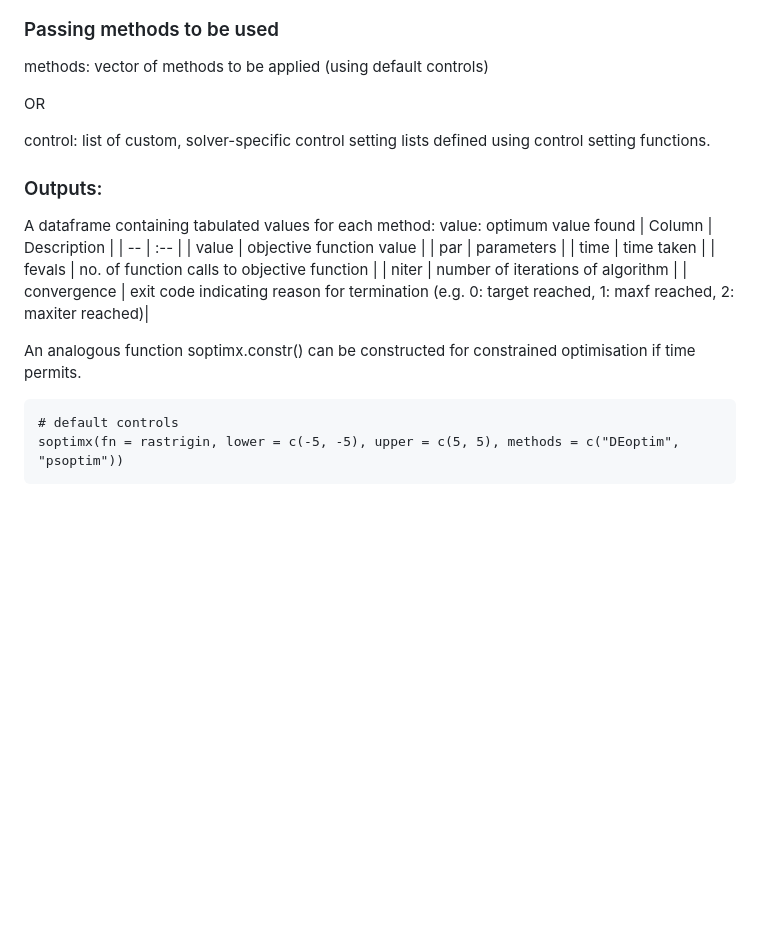
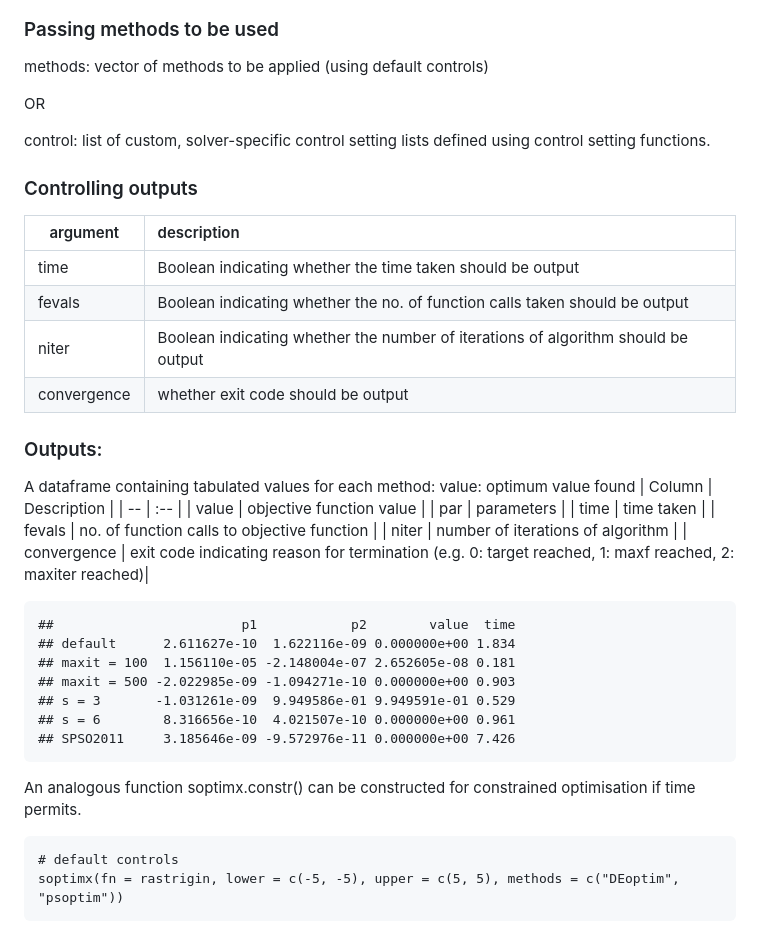
Before and after one commit to arqamrp/stochoptimtests, a Markdown page: temp/new_coding.md, the part around the change. Rendered like a GitHub page; blank space fills up the shorter version.

````diff
--- a/temp/new_coding.md
+++ b/temp/new_coding.md
@@ -154,6 +154,15 @@ OR
 
 control: list of custom, solver-specific control setting lists defined using control setting functions.
 
+### Controlling outputs
+
+| argument | description |
+| -- | :-- |
+| time | Boolean indicating whether the time taken should be output |
+| fevals | Boolean indicating whether the no. of function calls taken should be output |
+| niter | Boolean indicating whether the number of iterations of algorithm should be output|
+| convergence | whether exit code should be output |
+
 ### Outputs:
 
 A dataframe containing tabulated values for each method:
@@ -167,7 +176,19 @@ value: optimum value found
 | niter | number of iterations of algorithm |
 | convergence | exit code indicating reason for termination (e.g. 0: target reached, 1: maxf reached, 2: maxiter reached)|
 
+```
+##                        p1            p2        value  time
+## default      2.611627e-10  1.622116e-09 0.000000e+00 1.834
+## maxit = 100  1.156110e-05 -2.148004e-07 2.652605e-08 0.181
+## maxit = 500 -2.022985e-09 -1.094271e-10 0.000000e+00 0.903
+## s = 3       -1.031261e-09  9.949586e-01 9.949591e-01 0.529
+## s = 6        8.316656e-10  4.021507e-10 0.000000e+00 0.961
+## SPSO2011     3.185646e-09 -9.572976e-11 0.000000e+00 7.426
+```
+
+
 An analogous function soptimx.constr() can be constructed for constrained optimisation if time permits.
+
 
 
 ```
````
